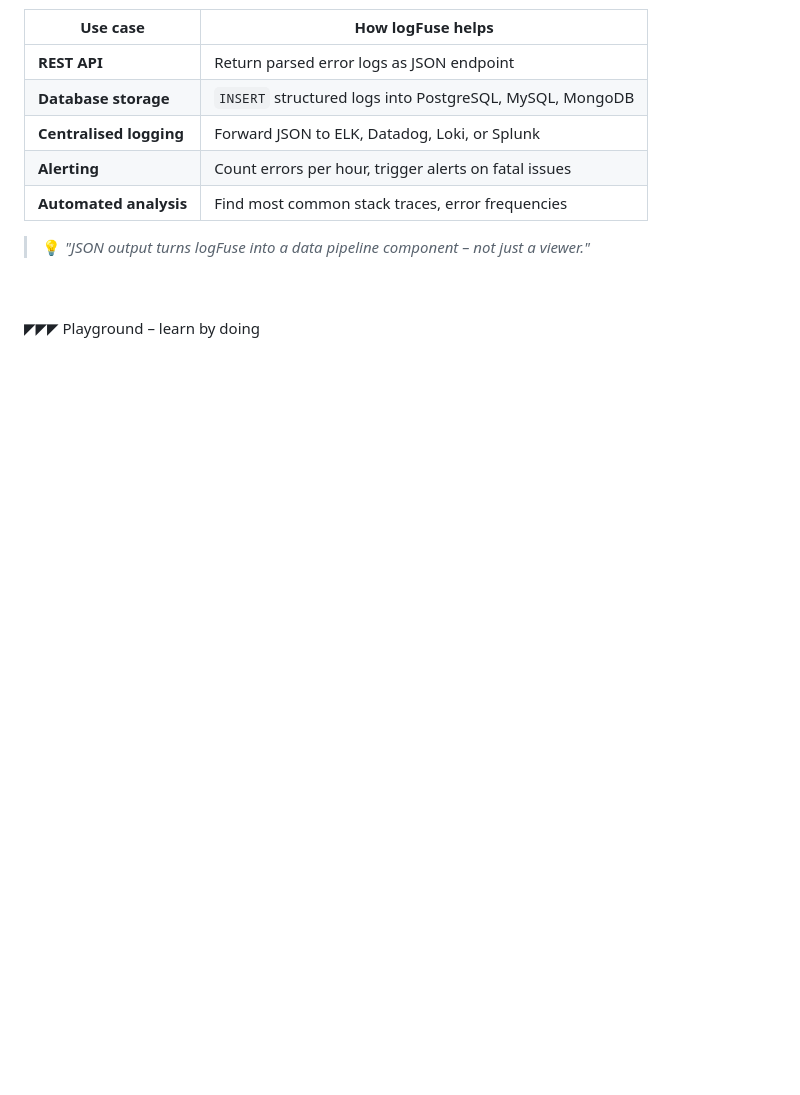
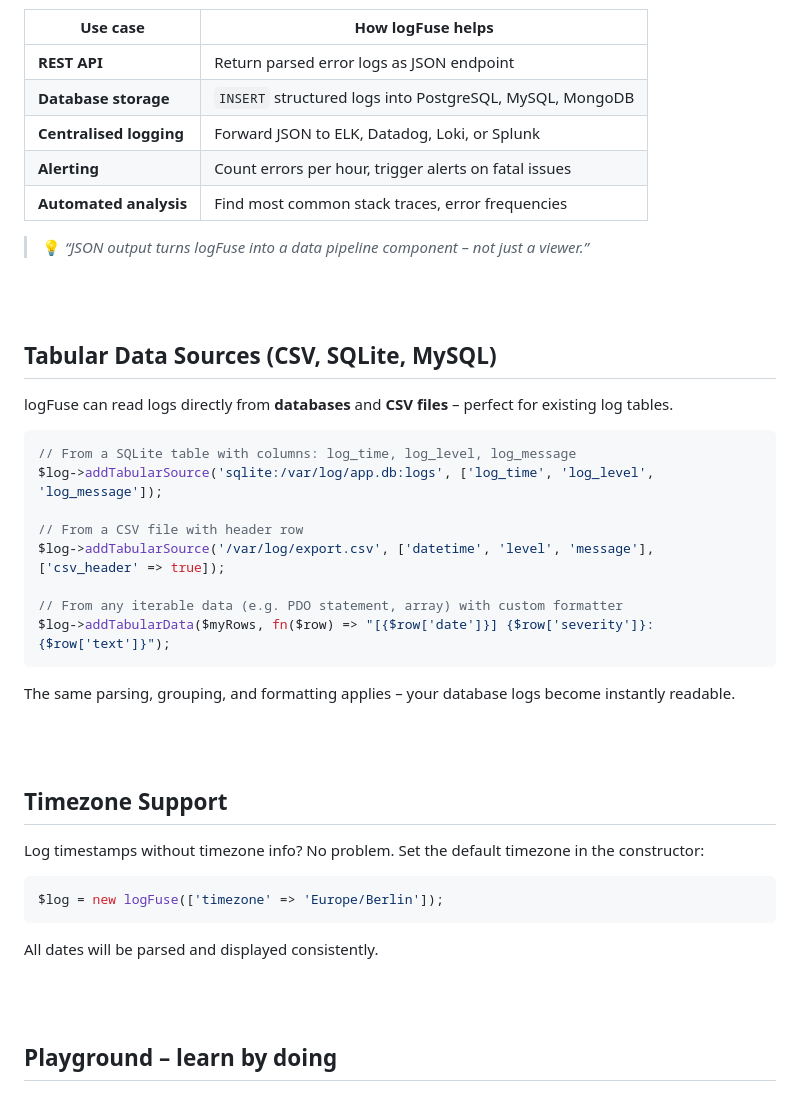
Before and after one commit to e2see/logFuse, a Markdown page: README.md, the part around one of its changes. Drawn GitHub-style; blank space fills up the shorter version.

````diff
--- a/README.md
+++ b/README.md
@@ -124,12 +123,45 @@ No regex. No guesswork. Just **ready-to-use JSON**.
 | **Alerting** | Count errors per hour, trigger alerts on fatal issues |
 | **Automated analysis** | Find most common stack traces, error frequencies |
 
+> 💡 *“JSON output turns logFuse into a data pipeline component – not just a viewer.”*
 
-> 💡 *"JSON output turns logFuse into a data pipeline component – not just a viewer."*
 
 
 <br><br>
-◤◤◤ Playground – learn by doing
+## Tabular Data Sources (CSV, SQLite, MySQL)
+
+logFuse can read logs directly from **databases** and **CSV files** – perfect for existing log tables.
+
+```php
+// From a SQLite table with columns: log_time, log_level, log_message
+$log->addTabularSource('sqlite:/var/log/app.db:logs', ['log_time', 'log_level', 'log_message']);
+
+// From a CSV file with header row
+$log->addTabularSource('/var/log/export.csv', ['datetime', 'level', 'message'], ['csv_header' => true]);
+
+// From any iterable data (e.g. PDO statement, array) with custom formatter
+$log->addTabularData($myRows, fn($row) => "[{$row['date']}] {$row['severity']}: {$row['text']}");
+```
+
+The same parsing, grouping, and formatting applies – your database logs become instantly readable.
+
+
+
+<br><br>
+## Timezone Support
+
+Log timestamps without timezone info? No problem. Set the default timezone in the constructor:
+
+```php
+$log = new logFuse(['timezone' => 'Europe/Berlin']);
+```
+
+All dates will be parsed and displayed consistently.
+
+
+
+<br><br>
+## Playground – learn by doing
 
 ![playground](images/playground-screenshot.jpg)
 
````
Also changed, not shown: other parts of README.md (+30 -20 lines).
